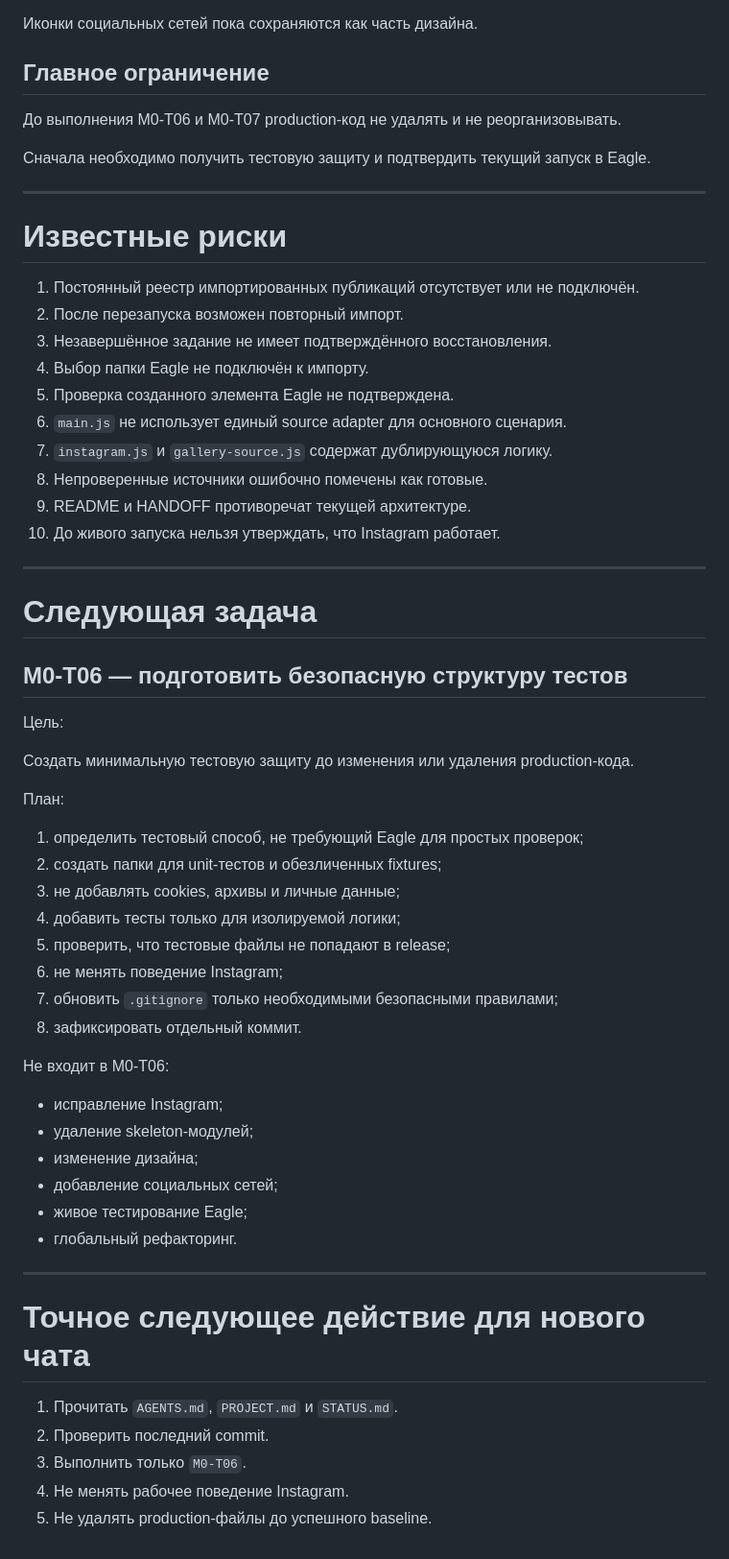
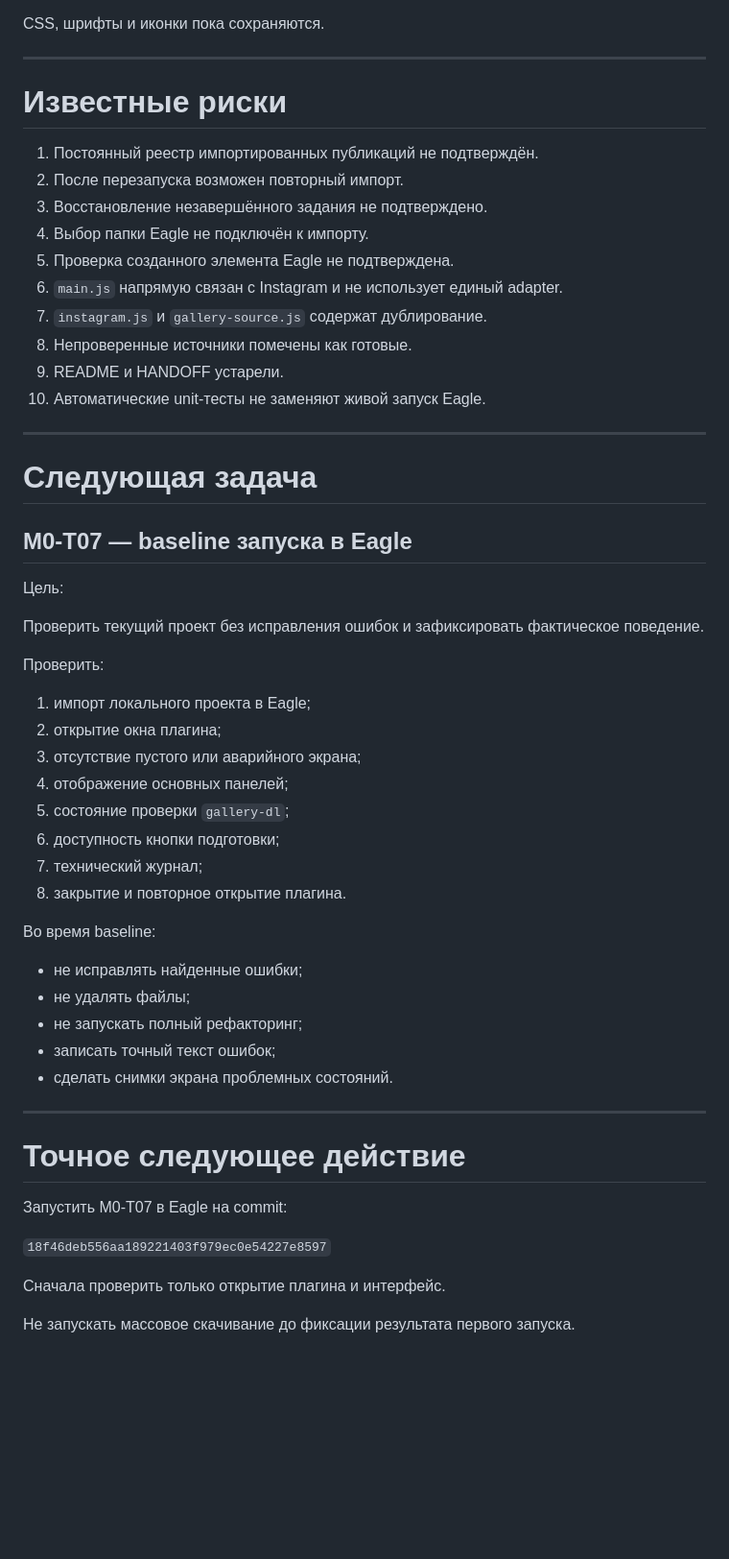
Before and after one commit to Rellese/reference-sync, a Markdown page: STATUS.md, the part around one of its changes. Shown at 96% size. Rendered like a GitHub page; blank space fills up the shorter version.

```diff
--- a/STATUS.md
+++ b/STATUS.md
@@ -207,64 +166,59 @@ Meta Archive:
 - неработающий Layers adapter.
 
-Иконки социальных сетей пока сохраняются как часть дизайна.
-
-## Главное ограничение
-
-До выполнения M0-T06 и M0-T07 production-код не удалять и не реорганизовывать.
-
-Сначала необходимо получить тестовую защиту и подтвердить текущий запуск в Eagle.
+CSS, шрифты и иконки пока сохраняются.
 
 ---
 
 # Известные риски
 
-1. Постоянный реестр импортированных публикаций отсутствует или не подключён.
+1. Постоянный реестр импортированных публикаций не подтверждён.
 2. После перезапуска возможен повторный импорт.
-3. Незавершённое задание не имеет подтверждённого восстановления.
+3. Восстановление незавершённого задания не подтверждено.
 4. Выбор папки Eagle не подключён к импорту.
 5. Проверка созданного элемента Eagle не подтверждена.
-6. `main.js` не использует единый source adapter для основного сценария.
-7. `instagram.js` и `gallery-source.js` содержат дублирующуюся логику.
-8. Непроверенные источники ошибочно помечены как готовые.
-9. README и HANDOFF противоречат текущей архитектуре.
-10. До живого запуска нельзя утверждать, что Instagram работает.
+6. `main.js` напрямую связан с Instagram и не использует единый adapter.
+7. `instagram.js` и `gallery-source.js` содержат дублирование.
+8. Непроверенные источники помечены как готовые.
+9. README и HANDOFF устарели.
+10. Автоматические unit-тесты не заменяют живой запуск Eagle.
 
 ---
 
 # Следующая задача
 
-## M0-T06 — подготовить безопасную структуру тестов
+## M0-T07 — baseline запуска в Eagle
 
 Цель:
 
-Создать минимальную тестовую защиту до изменения или удаления production-кода.
+Проверить текущий проект без исправления ошибок и зафиксировать фактическое поведение.
 
-План:
+Проверить:
 
-1. определить тестовый способ, не требующий Eagle для простых проверок;
-2. создать папки для unit-тестов и обезличенных fixtures;
-3. не добавлять cookies, архивы и личные данные;
-4. добавить тесты только для изолируемой логики;
-5. проверить, что тестовые файлы не попадают в release;
-6. не менять поведение Instagram;
-7. обновить `.gitignore` только необходимыми безопасными правилами;
-8. зафиксировать отдельный коммит.
+1. импорт локального проекта в Eagle;
+2. открытие окна плагина;
+3. отсутствие пустого или аварийного экрана;
+4. отображение основных панелей;
+5. состояние проверки `gallery-dl`;
+6. доступность кнопки подготовки;
+7. технический журнал;
+8. закрытие и повторное открытие плагина.
 
-Не входит в M0-T06:
+Во время baseline:
 
-- исправление Instagram;
-- удаление skeleton-модулей;
-- изменение дизайна;
-- добавление социальных сетей;
-- живое тестирование Eagle;
-- глобальный рефакторинг.
+- не исправлять найденные ошибки;
+- не удалять файлы;
+- не запускать полный рефакторинг;
+- записать точный текст ошибок;
+- сделать снимки экрана проблемных состояний.
 
 ---
 
-# Точное следующее действие для нового чата
+# Точное следующее действие
 
-1. Прочитать `AGENTS.md`, `PROJECT.md` и `STATUS.md`.
-2. Проверить последний commit.
-3. Выполнить только `M0-T06`.
-4. Не менять рабочее поведение Instagram.
-5. Не удалять production-файлы до успешного baseline.
+Запустить M0-T07 в Eagle на commit:
+
+`18f46deb556aa189221403f979ec0e54227e8597`
+
+Сначала проверить только открытие плагина и интерфейс.
+
+Не запускать массовое скачивание до фиксации результата первого запуска.
```
Also changed, not shown: other parts of STATUS.md (+81 -122 lines).
